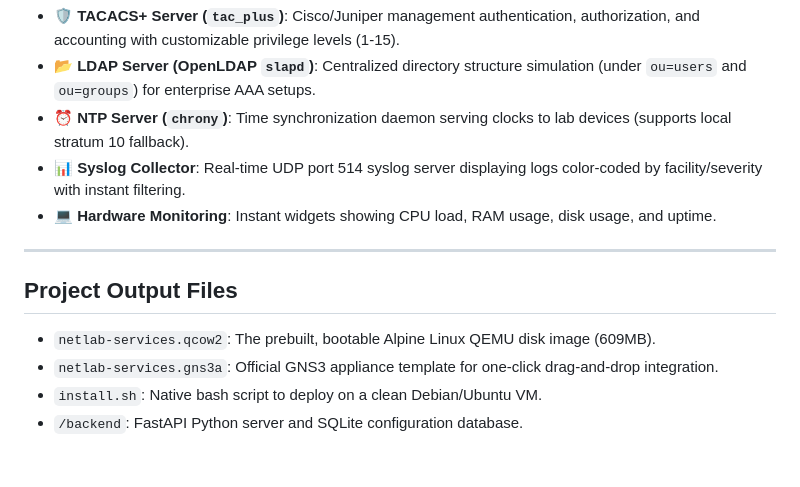
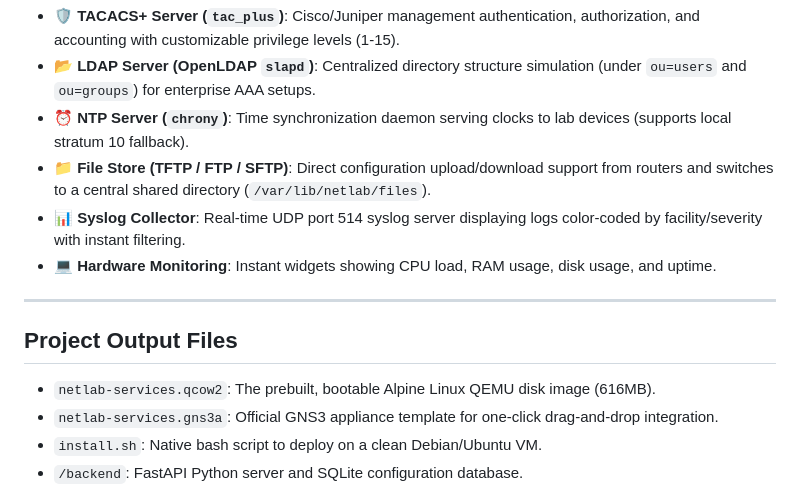
Before and after one commit to Naveenkhegde/netlab-services, a Markdown page: README.md, the part around the change. Drawn GitHub-style; blank space fills up the shorter version.

Commit message:
Documentation: Update README to include TFTP, FTP, and SFTP file servers

```diff
--- a/README.md
+++ b/README.md
@@ -13,13 +13,14 @@ Rather than running multiple VMs or complex configurations, this project provide
 - 🛡️ **TACACS+ Server (`tac_plus`)**: Cisco/Juniper management authentication, authorization, and accounting with customizable privilege levels (1-15).
 - 📂 **LDAP Server (OpenLDAP `slapd`)**: Centralized directory structure simulation (under `ou=users` and `ou=groups`) for enterprise AAA setups.
 - ⏰ **NTP Server (`chrony`)**: Time synchronization daemon serving clocks to lab devices (supports local stratum 10 fallback).
+- 📁 **File Store (TFTP / FTP / SFTP)**: Direct configuration upload/download support from routers and switches to a central shared directory (`/var/lib/netlab/files`).
 - 📊 **Syslog Collector**: Real-time UDP port 514 syslog server displaying logs color-coded by facility/severity with instant filtering.
 - 💻 **Hardware Monitoring**: Instant widgets showing CPU load, RAM usage, disk usage, and uptime.
 
 ---
 
 ## Project Output Files
-- `netlab-services.qcow2`: The prebuilt, bootable Alpine Linux QEMU disk image (609MB).
+- `netlab-services.qcow2`: The prebuilt, bootable Alpine Linux QEMU disk image (616MB).
 - `netlab-services.gns3a`: Official GNS3 appliance template for one-click drag-and-drop integration.
 - `install.sh`: Native bash script to deploy on a clean Debian/Ubuntu VM.
 - `/backend`: FastAPI Python server and SQLite configuration database.
```
